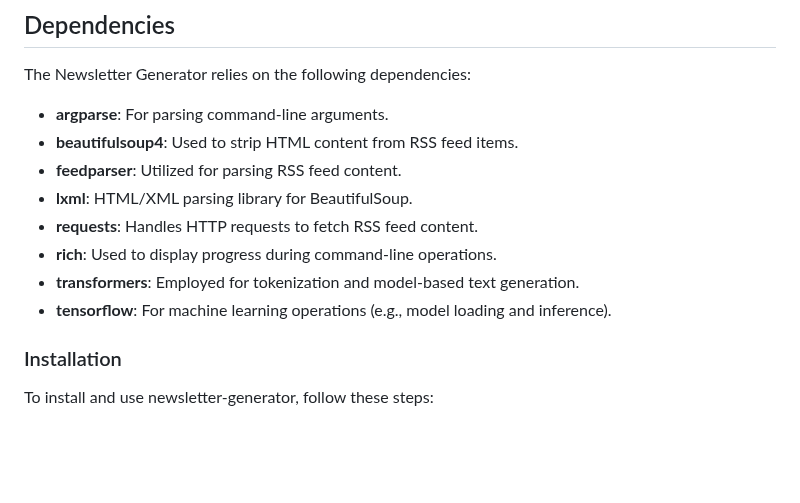
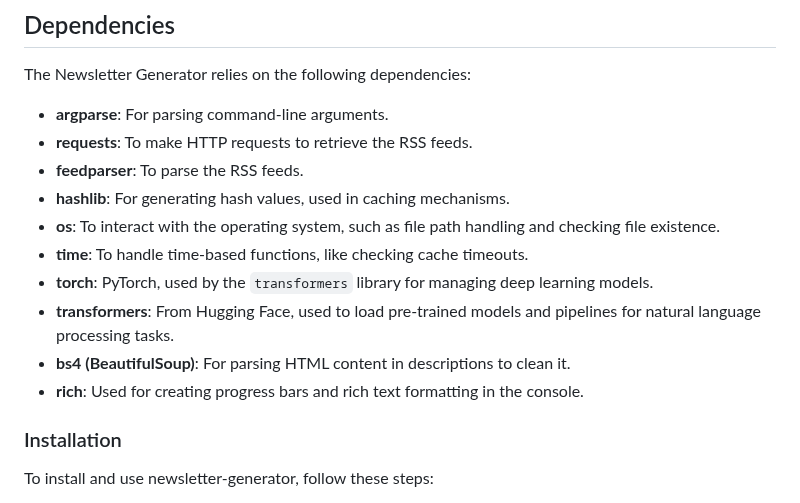
Before and after one commit to samestrin/llm-newsletter-generator, a Markdown page: README.md, the part around the change. Drawn GitHub-style; blank space fills up the shorter version.

```diff
--- a/README.md
+++ b/README.md
@@ -24,13 +24,15 @@ newsletter-generator is an experimental Python script designed to generate text-
 The Newsletter Generator relies on the following dependencies:
 
 - **argparse**: For parsing command-line arguments.
-- **beautifulsoup4**: Used to strip HTML content from RSS feed items.
-- **feedparser**: Utilized for parsing RSS feed content.
-- **lxml**: HTML/XML parsing library for BeautifulSoup.
-- **requests**: Handles HTTP requests to fetch RSS feed content.
-- **rich**: Used to display progress during command-line operations.
-- **transformers**: Employed for tokenization and model-based text generation.
-- **tensorflow**: For machine learning operations (e.g., model loading and inference).
+- **requests**: To make HTTP requests to retrieve the RSS feeds.
+- **feedparser**: To parse the RSS feeds.
+- **hashlib**: For generating hash values, used in caching mechanisms.
+- **os**: To interact with the operating system, such as file path handling and checking file existence.
+- **time**: To handle time-based functions, like checking cache timeouts.
+- **torch**: PyTorch, used by the `transformers` library for managing deep learning models.
+- **transformers**: From Hugging Face, used to load pre-trained models and pipelines for natural language processing tasks.
+- **bs4 (BeautifulSoup)**: For parsing HTML content in descriptions to clean it.
+- **rich**: Used for creating progress bars and rich text formatting in the console.
 
 ### Installation
 
```
